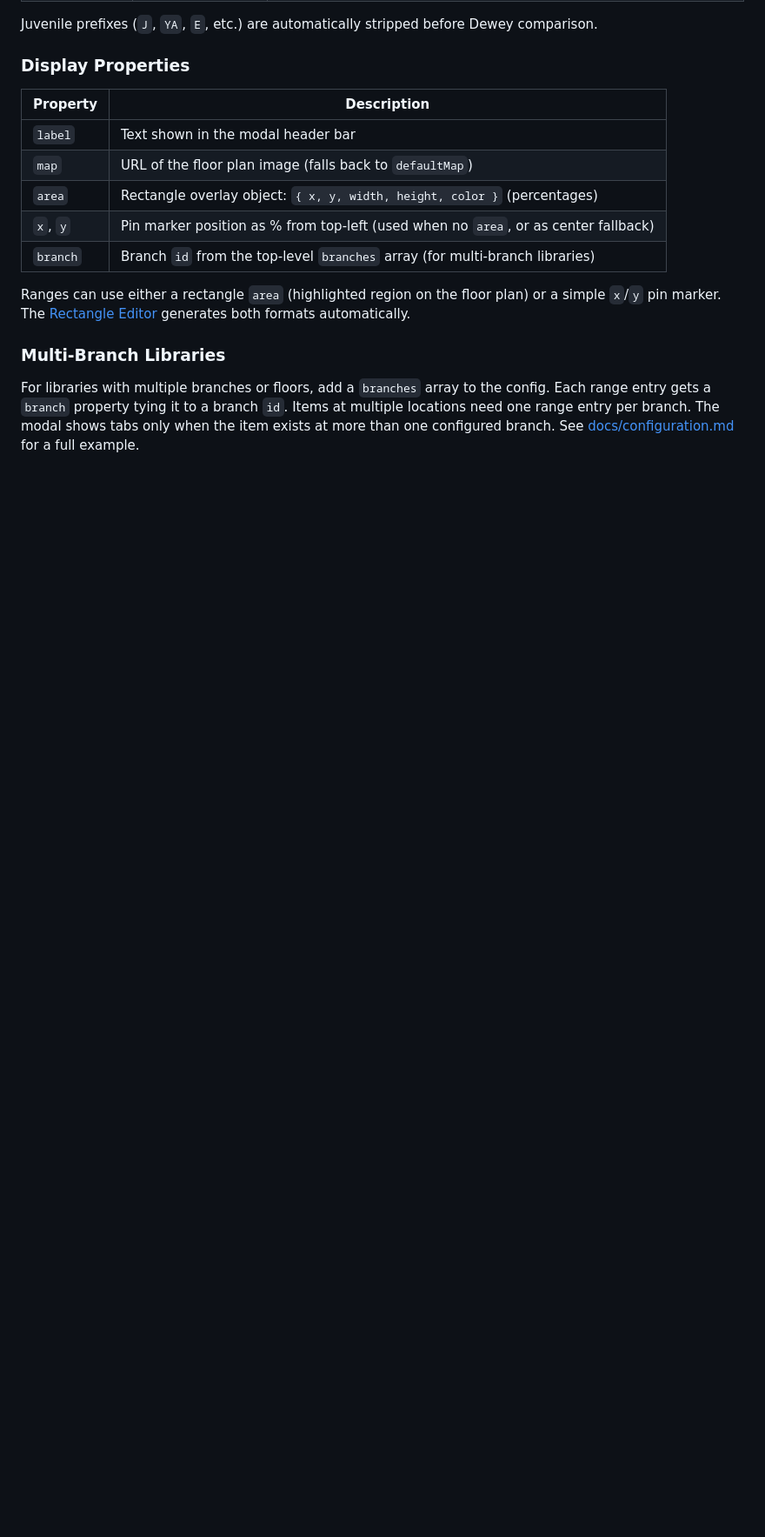
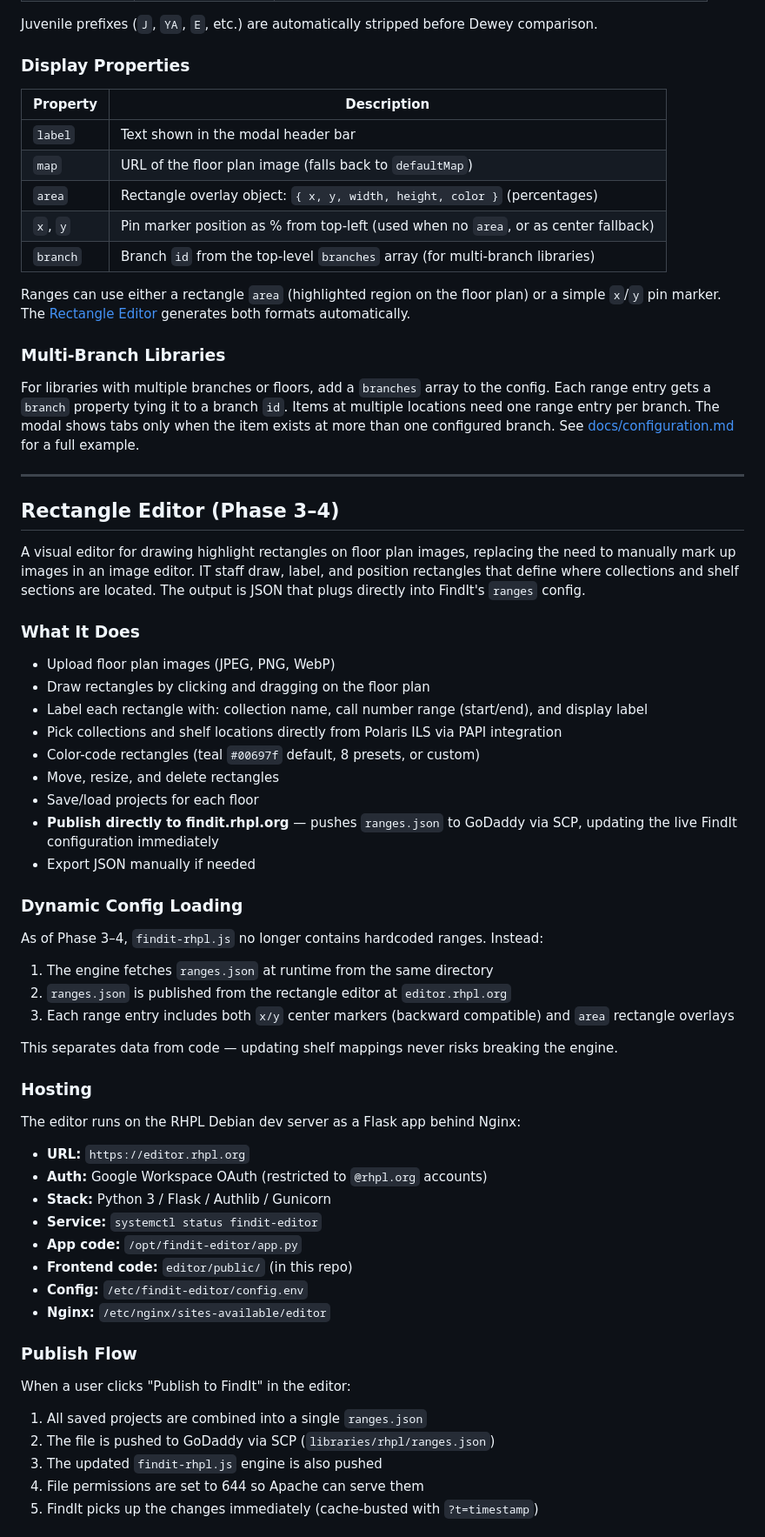
Before and after one commit to RHPubLib/FindIt, a Markdown page: README.md, the part around one of its changes. Shown at 87% size. Drawn GitHub-style; blank space fills up the shorter version.

```diff
--- a/README.md
+++ b/README.md
@@ -158,3 +158,55 @@ Ranges can use either a rectangle `area` (highlighted region on the floor plan)
 ### Multi-Branch Libraries
 
 For libraries with multiple branches or floors, add a `branches` array to the config. Each range entry gets a `branch` property tying it to a branch `id`. Items at multiple locations need one range entry per branch. The modal shows tabs only when the item exists at more than one configured branch. See [docs/configuration.md](docs/configuration.md#multi-branch-example) for a full example.
+
+---
+
+## Rectangle Editor (Phase 3–4)
+
+A visual editor for drawing highlight rectangles on floor plan images, replacing the need to manually mark up images in an image editor. IT staff draw, label, and position rectangles that define where collections and shelf sections are located. The output is JSON that plugs directly into FindIt's `ranges` config.
+
+### What It Does
+
+- Upload floor plan images (JPEG, PNG, WebP)
+- Draw rectangles by clicking and dragging on the floor plan
+- Label each rectangle with: collection name, call number range (start/end), and display label
+- Pick collections and shelf locations directly from Polaris ILS via PAPI integration
+- Color-code rectangles (teal `#00697f` default, 8 presets, or custom)
+- Move, resize, and delete rectangles
+- Save/load projects for each floor
+- **Publish directly to findit.rhpl.org** — pushes `ranges.json` to GoDaddy via SCP, updating the live FindIt configuration immediately
+- Export JSON manually if needed
+
+### Dynamic Config Loading
+
+As of Phase 3–4, `findit-rhpl.js` no longer contains hardcoded ranges. Instead:
+
+1. The engine fetches `ranges.json` at runtime from the same directory
+2. `ranges.json` is published from the rectangle editor at `editor.rhpl.org`
+3. Each range entry includes both `x/y` center markers (backward compatible) and `area` rectangle overlays
+
+This separates data from code — updating shelf mappings never risks breaking the engine.
+
+### Hosting
+
+The editor runs on the RHPL Debian dev server as a Flask app behind Nginx:
+
+- **URL:** `https://editor.rhpl.org`
+- **Auth:** Google Workspace OAuth (restricted to `@rhpl.org` accounts)
+- **Stack:** Python 3 / Flask / Authlib / Gunicorn
+- **Service:** `systemctl status findit-editor`
+- **App code:** `/opt/findit-editor/app.py`
+- **Frontend code:** `editor/public/` (in this repo)
+- **Config:** `/etc/findit-editor/config.env`
+- **Nginx:** `/etc/nginx/sites-available/editor`
+
+### Publish Flow
+
+When a user clicks "Publish to FindIt" in the editor:
+
+1. All saved projects are combined into a single `ranges.json`
+2. The file is pushed to GoDaddy via SCP (`libraries/rhpl/ranges.json`)
+3. The updated `findit-rhpl.js` engine is also pushed
+4. File permissions are set to 644 so Apache can serve them
+5. FindIt picks up the changes immediately (cache-busted with `?t=timestamp`)
+
```
Also changed, not shown: other parts of README.md (+43 -68 lines).
